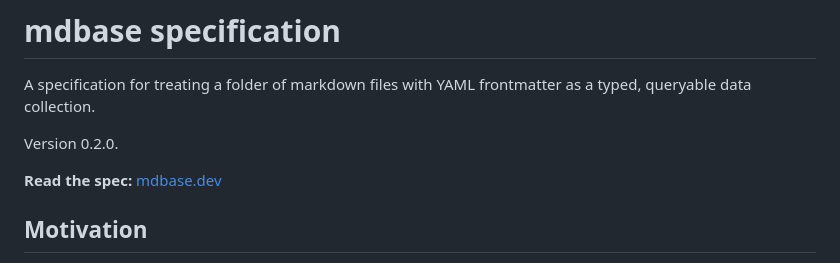
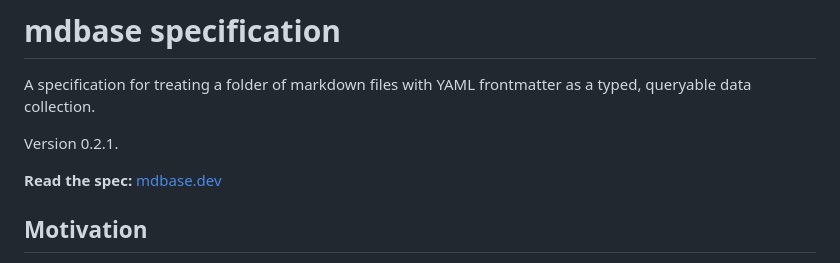
Before and after one commit to callumalpass/mdbase-spec, a Markdown page: README.md, the part around the change. Rendered like a GitHub page.

Commit message:
Bump spec version to 0.2.1 in overview and README

```diff
--- a/README.md
+++ b/README.md
@@ -2,7 +2,7 @@
 
 A specification for treating a folder of markdown files with YAML frontmatter as a typed, queryable data collection.
 
-Version 0.2.0.
+Version 0.2.1.
 
 **Read the spec:** [mdbase.dev](https://mdbase.dev)
 
```
Also changed, not shown: 00-overview.md (+3 -3 lines).
